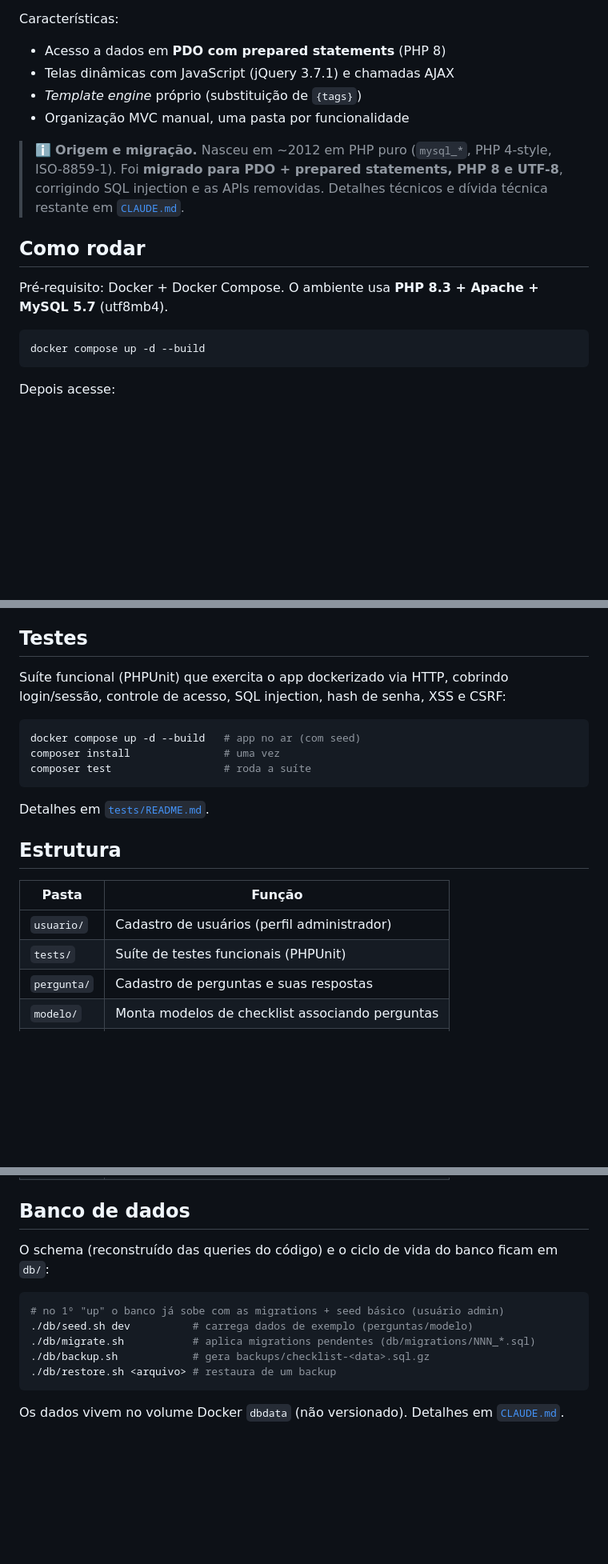
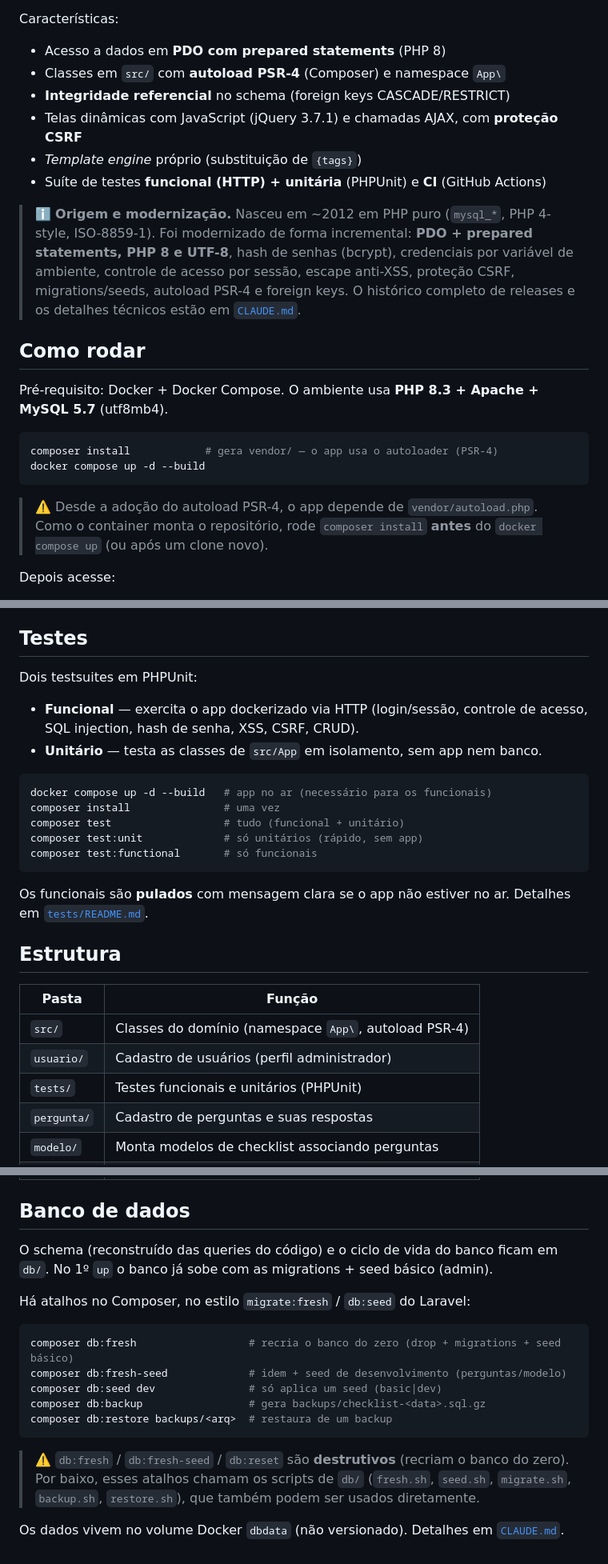
Before and after one commit to marcelobohn/checklist-php, a Markdown page: README.md, 3 parts joined by grey strips. Shown at 80% size. Rendered like a GitHub page; blank space fills up the shorter version.

Commit message:
Atualiza README com o estado atual do projeto
Reflete as entregas recentes: classes em src/ com autoload PSR-4 (e o pré-passo
composer install antes do docker compose up), foreign keys, suíte unitária além
da funcional (test:unit/test:functional, skip quando o app está fora), atalhos
composer db:* (fresh/seed/backup/restore) e a pasta src/ na estrutura.

Closes #27

Co-Authored-By: Claude Opus 4.8 (1M context) <noreply@anthropic.com>

````diff
--- a/README.md
+++ b/README.md
@@ -14,14 +14,18 @@ As perguntas podem ser de dois tipos:
 Características:
 
 - Acesso a dados em **PDO com prepared statements** (PHP 8)
-- Telas dinâmicas com JavaScript (jQuery 3.7.1) e chamadas AJAX
+- Classes em `src/` com **autoload PSR-4** (Composer) e namespace `App\`
+- **Integridade referencial** no schema (foreign keys CASCADE/RESTRICT)
+- Telas dinâmicas com JavaScript (jQuery 3.7.1) e chamadas AJAX, com **proteção CSRF**
 - *Template engine* próprio (substituição de `{tags}`)
-- Organização MVC manual, uma pasta por funcionalidade
+- Suíte de testes **funcional (HTTP) + unitária** (PHPUnit) e **CI** (GitHub Actions)
 
-> ℹ️ **Origem e migração.** Nasceu em ~2012 em PHP puro (`mysql_*`, PHP 4-style,
-> ISO-8859-1). Foi **migrado para PDO + prepared statements, PHP 8 e UTF-8**,
-> corrigindo SQL injection e as APIs removidas. Detalhes técnicos e dívida
-> técnica restante em [`CLAUDE.md`](CLAUDE.md).
+> ℹ️ **Origem e modernização.** Nasceu em ~2012 em PHP puro (`mysql_*`, PHP
+> 4-style, ISO-8859-1). Foi modernizado de forma incremental: **PDO + prepared
+> statements, PHP 8 e UTF-8**, hash de senhas (bcrypt), credenciais por variável
+> de ambiente, controle de acesso por sessão, escape anti-XSS, proteção CSRF,
+> migrations/seeds, autoload PSR-4 e foreign keys. O histórico completo de
+> releases e os detalhes técnicos estão em [`CLAUDE.md`](CLAUDE.md).
 
 ## Como rodar
 
@@ -29,8 +33,13 @@ Pré-requisito: Docker + Docker Compose. O ambiente usa
 **PHP 8.3 + Apache + MySQL 5.7** (utf8mb4).
 
 ```bash
+composer install            # gera vendor/ — o app usa o autoloader (PSR-4)
 docker compose up -d --build
 ```
+
+> ⚠️ Desde a adoção do autoload PSR-4, o app depende de `vendor/autoload.php`.
+> Como o container monta o repositório, rode `composer install` **antes** do
+> `docker compose up` (ou após um clone novo).
 
 Depois acesse:
 
@@ -51,23 +60,30 @@ docker compose down -v    # para e APAGA o banco (recria o schema no próximo up
 
 ## Testes
 
-Suíte funcional (PHPUnit) que exercita o app dockerizado via HTTP, cobrindo
-login/sessão, controle de acesso, SQL injection, hash de senha, XSS e CSRF:
+Dois testsuites em PHPUnit:
+
+- **Funcional** — exercita o app dockerizado via HTTP (login/sessão, controle de
+  acesso, SQL injection, hash de senha, XSS, CSRF, CRUD).
+- **Unitário** — testa as classes de `src/App` em isolamento, sem app nem banco.
 
 ```bash
-docker compose up -d --build   # app no ar (com seed)
+docker compose up -d --build   # app no ar (necessário para os funcionais)
 composer install               # uma vez
-composer test                  # roda a suíte
+composer test                  # tudo (funcional + unitário)
+composer test:unit             # só unitários (rápido, sem app)
+composer test:functional       # só funcionais
 ```
 
+Os funcionais são **pulados** com mensagem clara se o app não estiver no ar.
 Detalhes em [`tests/README.md`](tests/README.md).
 
 ## Estrutura
 
 | Pasta        | Função                                                        |
 |--------------|---------------------------------------------------------------|
+| `src/`       | Classes do domínio (namespace `App\`, autoload PSR-4)         |
 | `usuario/`   | Cadastro de usuários (perfil administrador)                    |
-| `tests/`     | Suíte de testes funcionais (PHPUnit)                           |
+| `tests/`     | Testes funcionais e unitários (PHPUnit)                        |
 | `pergunta/`  | Cadastro de perguntas e suas respostas                        |
 | `modelo/`    | Monta modelos de checklist associando perguntas               |
 | `registro/`  | Responde um checklist a partir de um modelo                   |
@@ -80,15 +96,22 @@ Detalhes em [`tests/README.md`](tests/README.md).
 ## Banco de dados
 
 O schema (reconstruído das queries do código) e o ciclo de vida do banco ficam
-em `db/`:
+em `db/`. No 1º `up` o banco já sobe com as migrations + seed básico (admin).
+
+Há atalhos no Composer, no estilo `migrate:fresh` / `db:seed` do Laravel:
 
 ```bash
-# no 1º "up" o banco já sobe com as migrations + seed básico (usuário admin)
-./db/seed.sh dev          # carrega dados de exemplo (perguntas/modelo)
-./db/migrate.sh           # aplica migrations pendentes (db/migrations/NNN_*.sql)
-./db/backup.sh            # gera backups/checklist-<data>.sql.gz
-./db/restore.sh <arquivo> # restaura de um backup
+composer db:fresh                  # recria o banco do zero (drop + migrations + seed básico)
+composer db:fresh-seed             # idem + seed de desenvolvimento (perguntas/modelo)
+composer db:seed dev               # só aplica um seed (basic|dev)
+composer db:backup                 # gera backups/checklist-<data>.sql.gz
+composer db:restore backups/<arq>  # restaura de um backup
 ```
+
+> ⚠️ `db:fresh` / `db:fresh-seed` / `db:reset` são **destrutivos** (recriam o
+> banco do zero). Por baixo, esses atalhos chamam os scripts de `db/`
+> (`fresh.sh`, `seed.sh`, `migrate.sh`, `backup.sh`, `restore.sh`), que também
+> podem ser usados diretamente.
 
 Os dados vivem no volume Docker `dbdata` (não versionado). Detalhes em
 [`CLAUDE.md`](CLAUDE.md#banco-de-dados).
````
